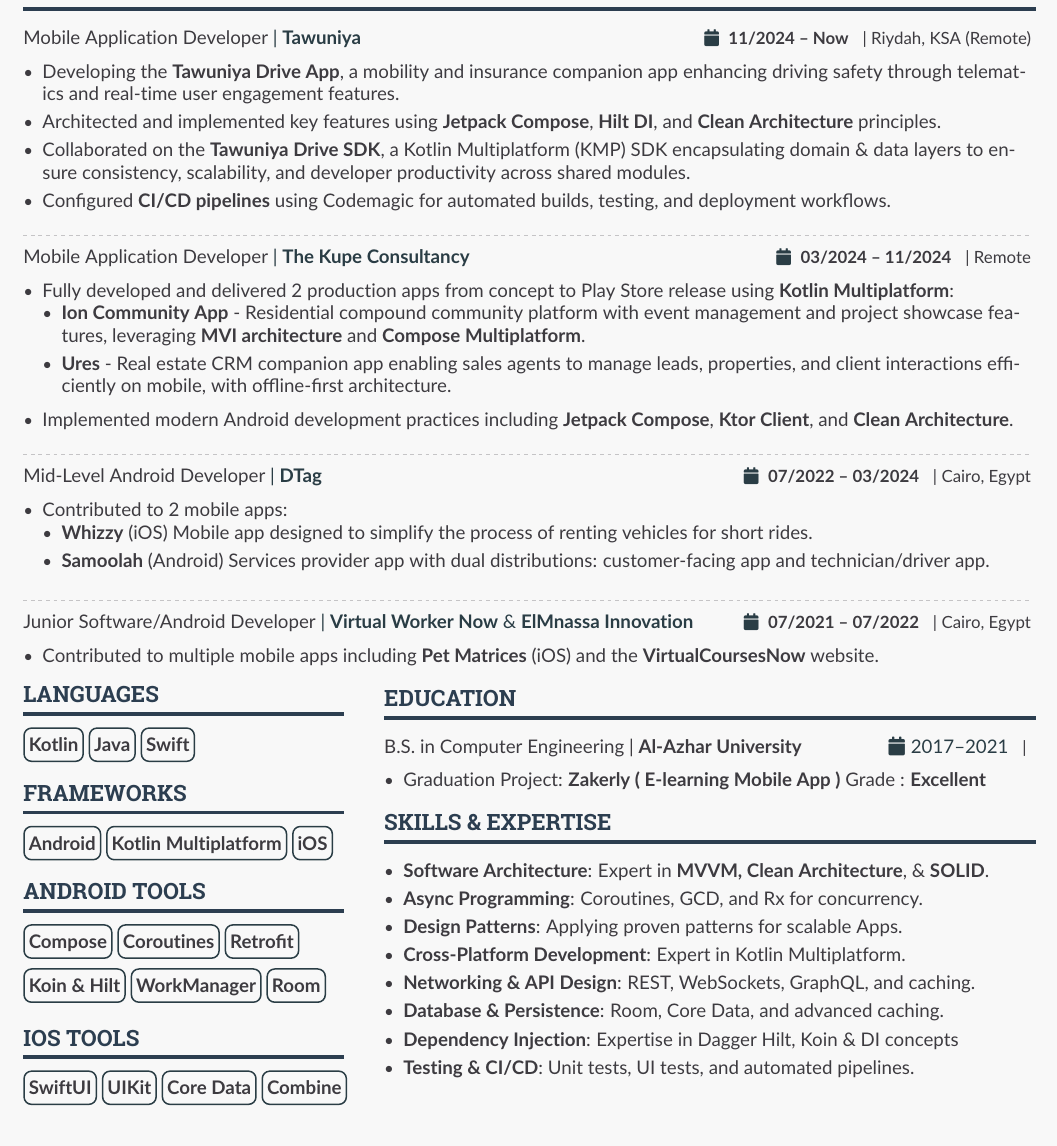
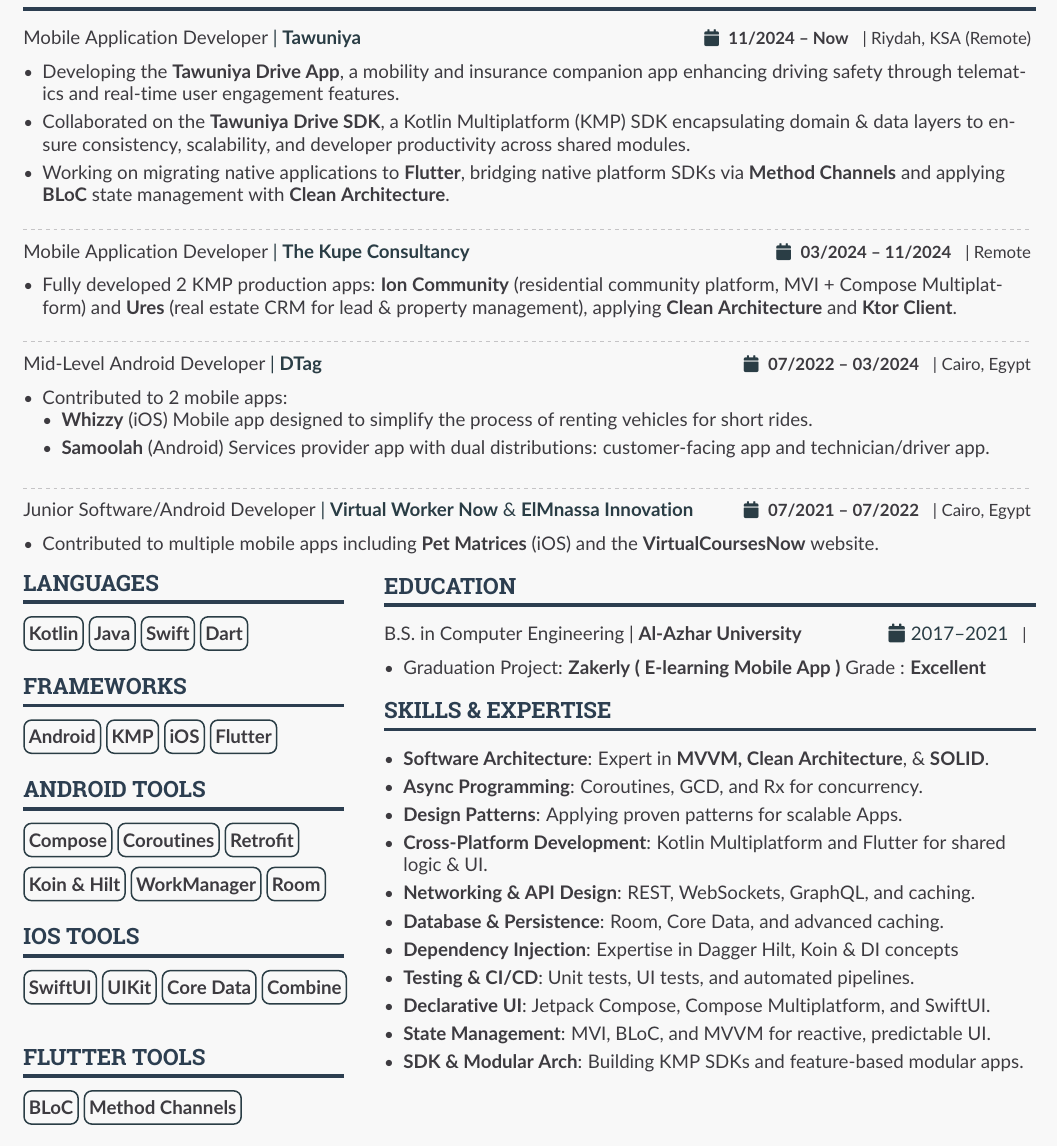
Before and after one commit to eng-mohamedalmahdy/MyCV, a LaTeX CV (src/main.tex): part of page 1 of 2, cut so that both start at the same text. Compiled offline with pdfLaTeX.

Commit message:
Update main.tex Updated experience descriptions and added Flutter, Dart, and BLoC to skills and technical strengths.

```diff
--- a/src/main.tex
+++ b/src/main.tex
@@ -146,20 +146,14 @@
 \cvevent{Mobile Application Developer}{| \href{https://www.linkedin.com/company/tawuniya/}{\textbf{Tawuniya}}}{11/2024 -- Now}{Riydah, KSA (Remote)}
 \begin{itemize}
 \item Developing the \href{https://play.google.com/store/apps/details?id=za.co.vitalitydrive.tawuniya}{\textbf{Tawuniya Drive App}}, a mobility and insurance companion app enhancing driving safety through telematics and real-time user engagement features.
-\item Architected and implemented key features using \textbf{Jetpack Compose}, \textbf{Hilt DI}, and \textbf{Clean Architecture} principles.
 \item Collaborated on the \textbf{Tawuniya Drive SDK}, a Kotlin Multiplatform (KMP) SDK encapsulating domain \& data layers to ensure consistency, scalability, and developer productivity across shared modules.
-\item Configured \textbf{CI/CD pipelines} using Codemagic for automated builds, testing, and deployment workflows.
+\item Working on migrating native applications to \textbf{Flutter}, bridging native platform SDKs via \textbf{Method Channels} and applying \textbf{BLoC} state management with \textbf{Clean Architecture}.
 \end{itemize}
 \divider
 
 \cvevent{Mobile Application Developer}{| \href{https://www.linkedin.com/company/thekupe-consultancy/}{\textbf{The Kupe Consultancy}}}{03/2024 -- 11/2024}{Remote}
 \begin{itemize}
-\item Fully developed and delivered 2 production apps from concept to Play Store release using \textbf{Kotlin Multiplatform}:
-\begin{itemize}
-\item \hyperlink{ion}{\textbf{Ion Community App}} - Residential compound community platform with event management and project showcase features, leveraging \textbf{MVI architecture} and \textbf{Compose Multiplatform}.
-\item \textbf{Ures} - Real estate CRM companion app enabling sales agents to manage leads, properties, and client interactions efficiently on mobile, with offline-first architecture.
-\end{itemize}
-\item Implemented modern Android development practices including \textbf{Jetpack Compose}, \textbf{Ktor Client}, and \textbf{Clean Architecture}.
+\item Fully developed 2 KMP production apps: \hyperlink{ion}{\textbf{Ion Community}} (residential community platform, MVI + Compose Multiplatform) and \textbf{Ures} (real estate CRM for lead \& property management), applying \textbf{Clean Architecture} and \textbf{Ktor Client}.
 \end{itemize}
 \divider
 
@@ -199,11 +193,13 @@
 \cvtag{Kotlin}
 \cvtag{Java}
 \cvtag{Swift}
+\cvtag{Dart}
 
 \cvsection{Frameworks}
 \cvtag{Android}
-\cvtag{Kotlin Multiplatform}
+\cvtag{KMP}
 \cvtag{iOS}
+\cvtag{Flutter}
 
 \cvsection{Android Tools}
 \cvtag{Compose}
@@ -220,6 +216,9 @@
 \cvtag{Core Data}
 \cvtag{Combine}
 
+\cvsection{Flutter Tools}
+\cvtag{BLoC}
+\cvtag{Method Channels}
 
 \switchcolumn
 
@@ -239,11 +238,14 @@
 \item \textbf{Software Architecture}: Expert in \textbf{MVVM, Clean Architecture}, \& \textbf{SOLID}.
 \item \textbf{Async Programming}: Coroutines, GCD, and Rx for concurrency.
 \item \textbf{Design Patterns}: Applying proven patterns for scalable Apps.
-\item \textbf{Cross-Platform Development}: Expert in Kotlin Multiplatform.
+\item \textbf{Cross-Platform Development}: Kotlin Multiplatform and Flutter for shared logic \& UI.
 \item \textbf{Networking \& API Design}: REST, WebSockets, GraphQL, and caching.
 \item \textbf{Database \& Persistence}: Room, Core Data, and advanced caching.
 \item \textbf{Dependency Injection}: Expertise in Dagger Hilt, Koin \& DI concepts
 \item \textbf{Testing \& CI/CD}: Unit tests, UI tests, and automated pipelines.
+\item \textbf{Declarative UI}: Jetpack Compose, Compose Multiplatform, and SwiftUI.
+\item \textbf{State Management}: MVI, BLoC, and MVVM for reactive, predictable UI.
+\item \textbf{SDK \& Modular Arch}: Building KMP SDKs and feature-based modular apps.
 
 \end{itemize}}
 
```
Also changed, not shown: src/main.tex (1 more changed lines).
